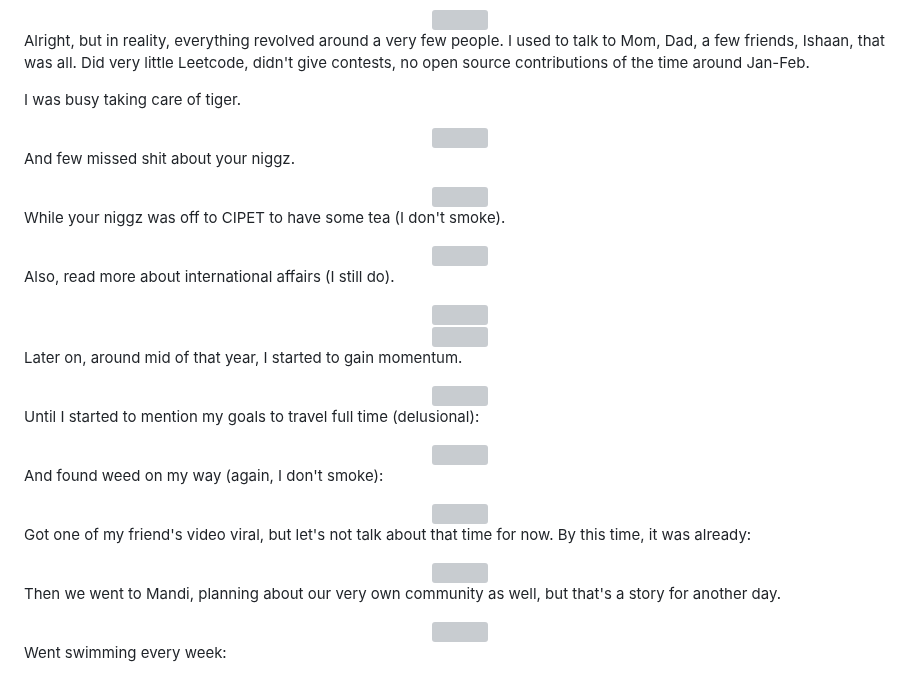
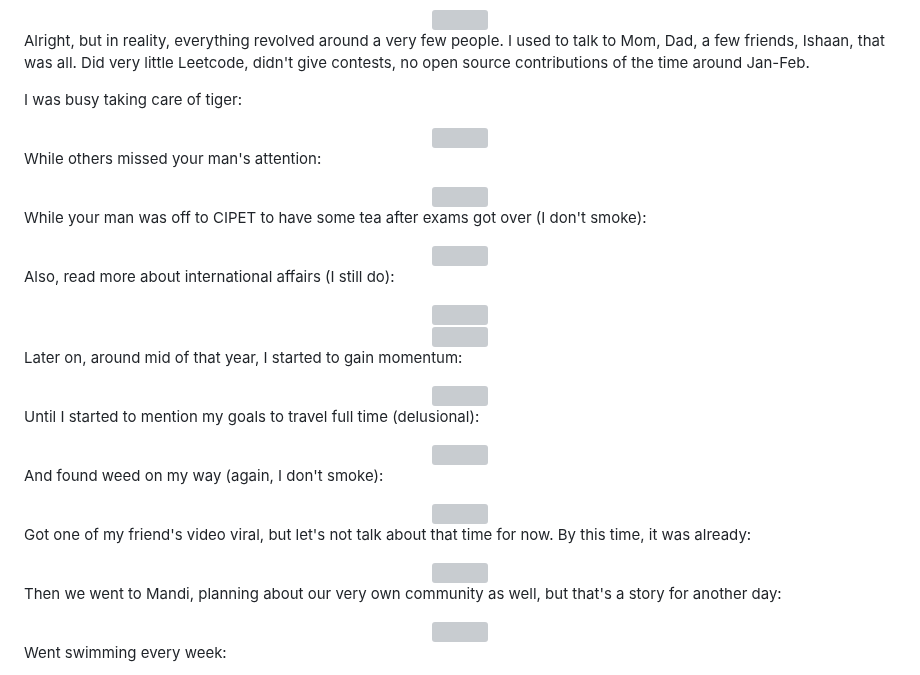
Before and after one commit to sambhavsaxena/sambhavsaxena, a Markdown page: data/blog/2023.md, the part around one of its changes. GitHub-like rendering; grey boxes are pictures that could not be loaded.

```diff
--- a/data/blog/2023.md
+++ b/data/blog/2023.md
@@ -27,25 +27,25 @@ But then, I was also surfing over [r/MapPorn](https://www.reddit.com/r/MapPorn/)
 
 Alright, but in reality, everything revolved around a very few people. I used to talk to Mom, Dad, a few friends, Ishaan, that was all. Did very little Leetcode, didn't give contests, no open source contributions of the time around Jan-Feb.
 
-I was busy taking care of tiger.
+I was busy taking care of tiger:
 
 <center>
     <img src="https://cdn.statically.io/gh/thatsameguyokay/images/main/tiger.jpg" style={{width: "90%"}}></img>
 </center>
 
-And few missed shit about your niggz.
+While others missed your man's attention:
 
 <center>
     <img src="https://cdn.statically.io/gh/thatsameguyokay/images/main/niggz.png" style={{width: "90%"}}></img>
 </center>
 
-While your niggz was off to CIPET to have some tea (I don't smoke).
+While your man was off to CIPET to have some tea after exams got over (I don't smoke):
 
 <center>
     <img src="https://cdn.statically.io/gh/thatsameguyokay/images/main/raghav.jpg" style={{width: "90%"}}></img>
 </center>
 
-Also, read more about international affairs (I still do).
+Also, read more about international affairs (I still do):
 
 <center>
     <img src="https://cdn.statically.io/gh/thatsameguyokay/images/main/border.jpg" style={{width: "90%"}}></img>
@@ -55,7 +55,7 @@ Also, read more about international affairs (I still do).
     <img src="https://cdn.statically.io/gh/thatsameguyokay/images/main/polity.jpg" style={{width: "90%"}}></img>
 </center>
 
-Later on, around mid of that year, I started to gain momentum.
+Later on, around mid of that year, I started to gain momentum:
 
 <center>
     <img src="https://cdn.statically.io/gh/thatsameguyokay/images/main/work.png" style={{width: "90%"}}></img>
@@ -79,7 +79,7 @@ Got one of my friend's video viral, but let's not talk about that time for now.
     <img src="https://cdn.statically.io/gh/thatsameguyokay/images/main/autumn.jpg" style={{width: "90%"}}></img>
 </center>
 
-Then we went to Mandi, planning about our very own community as well, but that's a story for another day.
+Then we went to Mandi, planning about our very own community as well, but that's a story for another day:
 
 <center>
     <img src="https://cdn.statically.io/gh/thatsameguyokay/images/main/tour.png" style={{width: "90%"}}></img>
```
Also changed, not shown: other parts of data/blog/2023.md (+27 -8 lines).
